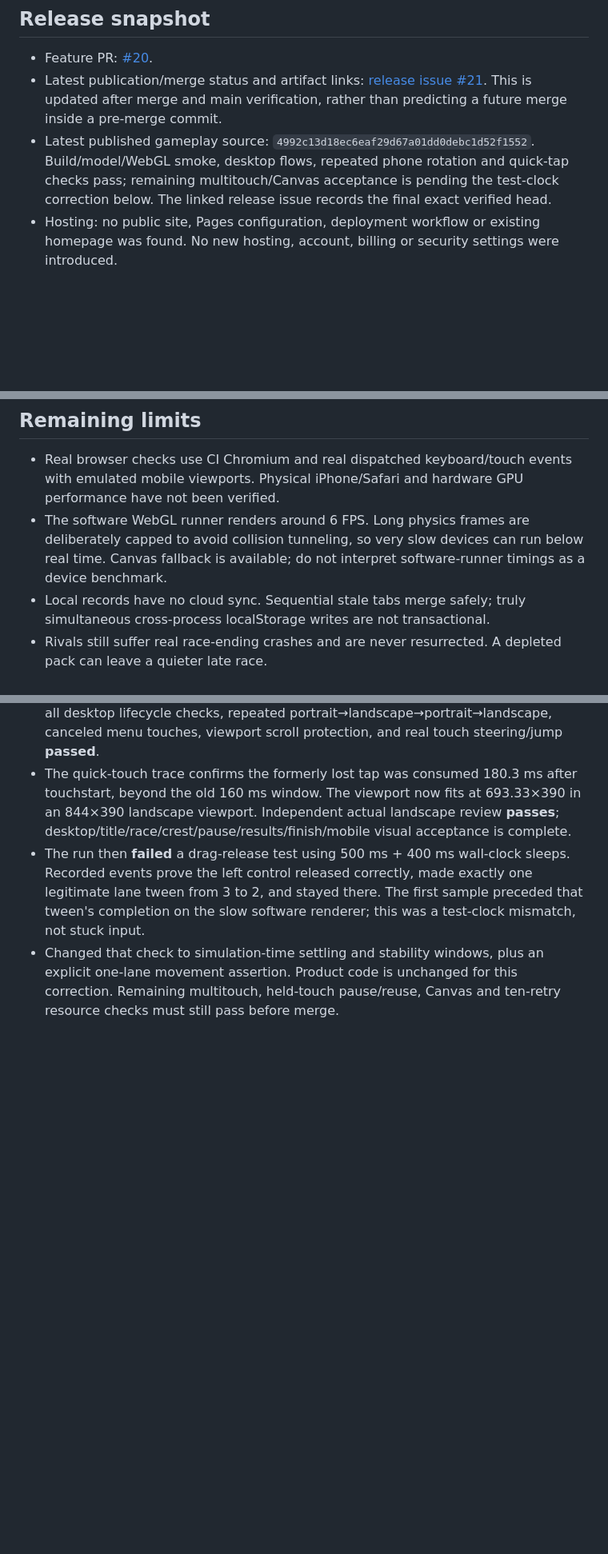
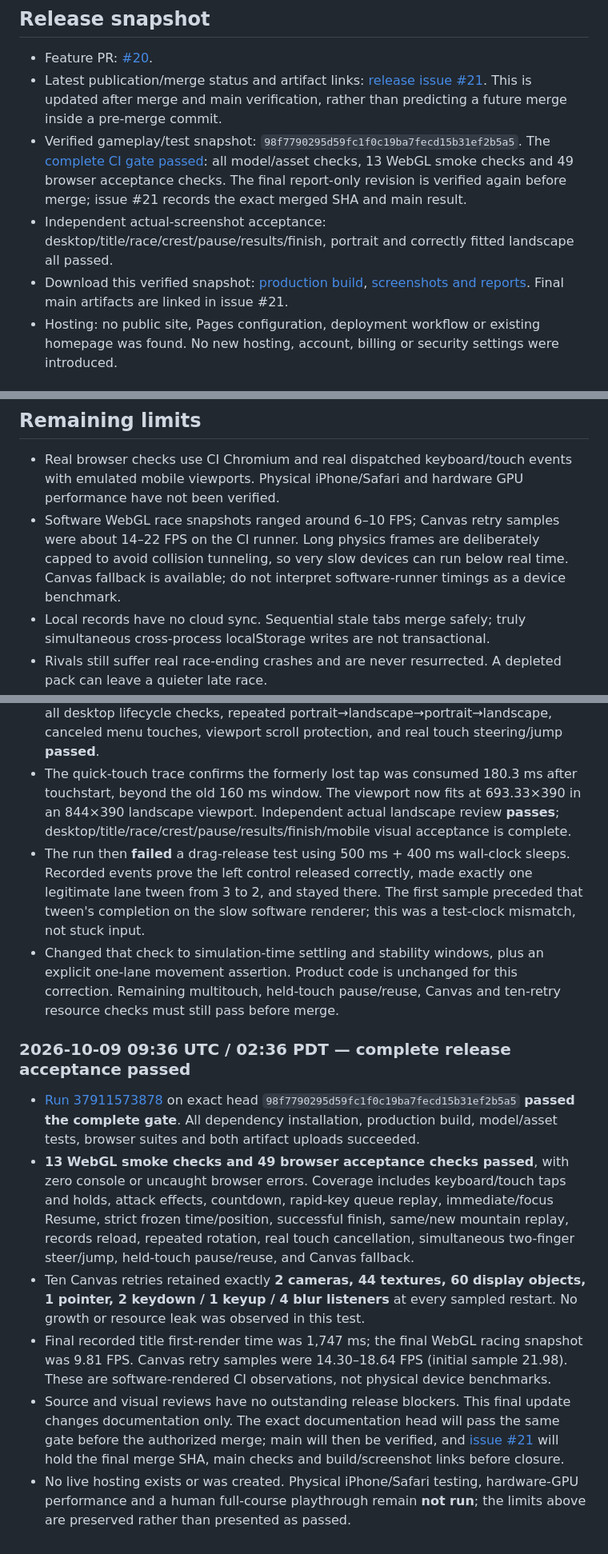
Before and after one commit to sidyellur/black-diamond-brawl, a Markdown page: docs/OVERNIGHT_REPORT.md, 3 parts joined by grey strips. Shown at 80% size. GitHub-like rendering; blank space fills up the shorter version.

Commit message:
Record complete browser acceptance and release evidence

```diff
--- a/docs/OVERNIGHT_REPORT.md
+++ b/docs/OVERNIGHT_REPORT.md
@@ -8,7 +8,9 @@ Preserve the Road Rash-on-snowboards identity while improving graphics, controls
 
 - Feature PR: [#20](https://github.com/sidyellur/black-diamond-brawl/pull/20).
 - Latest publication/merge status and artifact links: [release issue #21](https://github.com/sidyellur/black-diamond-brawl/issues/21). This is updated after merge and main verification, rather than predicting a future merge inside a pre-merge commit.
-- Latest published gameplay source: `4992c13d18ec6eaf29d67a01dd0debc1d52f1552`. Build/model/WebGL smoke, desktop flows, repeated phone rotation and quick-tap checks pass; remaining multitouch/Canvas acceptance is pending the test-clock correction below. The linked release issue records the final exact verified head.
+- Verified gameplay/test snapshot: `98f7790295d59fc1f0c19ba7fecd15b31ef2b5a5`. The [complete CI gate passed](https://github.com/sidyellur/black-diamond-brawl/actions/runs/37911573878): all model/asset checks, 13 WebGL smoke checks and 49 browser acceptance checks. The final report-only revision is verified again before merge; issue #21 records the exact merged SHA and main result.
+- Independent actual-screenshot acceptance: desktop/title/race/crest/pause/results/finish, portrait and correctly fitted landscape all passed.
+- Download this verified snapshot: [production build](https://github.com/sidyellur/black-diamond-brawl/actions/runs/37911573878/artifacts/11607027626), [screenshots and reports](https://github.com/sidyellur/black-diamond-brawl/actions/runs/37911573878/artifacts/11606863387). Final main artifacts are linked in issue #21.
 - Hosting: no public site, Pages configuration, deployment workflow or existing homepage was found. No new hosting, account, billing or security settings were introduced.
 
 ## What changed
@@ -28,7 +30,7 @@ For the complete local test gate, install Chromium once with `npx playwright ins
 ## Remaining limits
 
 - Real browser checks use CI Chromium and real dispatched keyboard/touch events with emulated mobile viewports. Physical iPhone/Safari and hardware GPU performance have not been verified.
-- The software WebGL runner renders around 6 FPS. Long physics frames are deliberately capped to avoid collision tunneling, so very slow devices can run below real time. Canvas fallback is available; do not interpret software-runner timings as a device benchmark.
+- Software WebGL race snapshots ranged around 6–10 FPS; Canvas retry samples were about 14–22 FPS on the CI runner. Long physics frames are deliberately capped to avoid collision tunneling, so very slow devices can run below real time. Canvas fallback is available; do not interpret software-runner timings as a device benchmark.
 - Local records have no cloud sync. Sequential stale tabs merge safely; truly simultaneous cross-process localStorage writes are not transactional.
 - Rivals still suffer real race-ending crashes and are never resurrected. A depleted pack can leave a quieter late race.
 - Full-course completion measurements use a deterministic legal-input model driver. Browser finish/curve/crest views use clearly labeled position fixtures; they are not claimed as human full-course playthroughs.
@@ -158,3 +160,12 @@ The entries below preserve the actual progression, including failed runs and the
 - The quick-touch trace confirms the formerly lost tap was consumed 180.3 ms after touchstart, beyond the old 160 ms window. The viewport now fits at 693.33×390 in an 844×390 landscape viewport. Independent actual landscape review **passes**; desktop/title/race/crest/pause/results/finish/mobile visual acceptance is complete.
 - The run then **failed** a drag-release test using 500 ms + 400 ms wall-clock sleeps. Recorded events prove the left control released correctly, made exactly one legitimate lane tween from 3 to 2, and stayed there. The first sample preceded that tween's completion on the slow software renderer; this was a test-clock mismatch, not stuck input.
 - Changed that check to simulation-time settling and stability windows, plus an explicit one-lane movement assertion. Product code is unchanged for this correction. Remaining multitouch, held-touch pause/reuse, Canvas and ten-retry resource checks must still pass before merge.
+
+### 2026-10-09 09:36 UTC / 02:36 PDT — complete release acceptance passed
+
+- [Run 37911573878](https://github.com/sidyellur/black-diamond-brawl/actions/runs/37911573878) on exact head `98f7790295d59fc1f0c19ba7fecd15b31ef2b5a5` **passed the complete gate**. All dependency installation, production build, model/asset tests, browser suites and both artifact uploads succeeded.
+- **13 WebGL smoke checks and 49 browser acceptance checks passed**, with zero console or uncaught browser errors. Coverage includes keyboard/touch taps and holds, attack effects, countdown, rapid-key queue replay, immediate/focus Resume, strict frozen time/position, successful finish, same/new mountain replay, records reload, repeated rotation, real touch cancellation, simultaneous two-finger steer/jump, held-touch pause/reuse, and Canvas fallback.
+- Ten Canvas retries retained exactly **2 cameras, 44 textures, 60 display objects, 1 pointer, 2 keydown / 1 keyup / 4 blur listeners** at every sampled restart. No growth or resource leak was observed in this test.
+- Final recorded title first-render time was 1,747 ms; the final WebGL racing snapshot was 9.81 FPS. Canvas retry samples were 14.30–18.64 FPS (initial sample 21.98). These are software-rendered CI observations, not physical device benchmarks.
+- Source and visual reviews have no outstanding release blockers. This final update changes documentation only. The exact documentation head will pass the same gate before the authorized merge; main will then be verified, and [issue #21](https://github.com/sidyellur/black-diamond-brawl/issues/21) will hold the final merge SHA, main checks and build/screenshot links before closure.
+- No live hosting exists or was created. Physical iPhone/Safari testing, hardware-GPU performance and a human full-course playthrough remain **not run**; the limits above are preserved rather than presented as passed.
```
